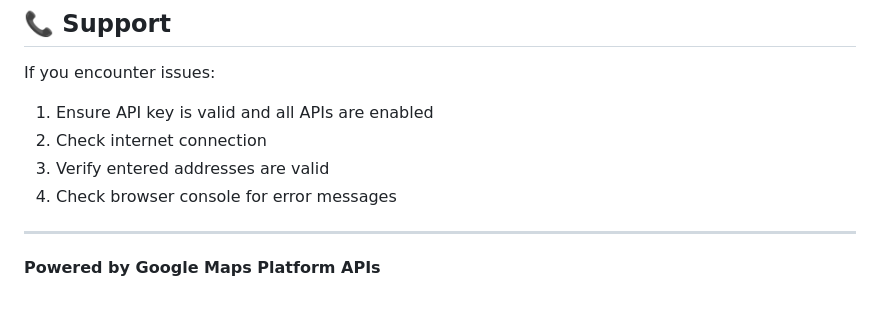
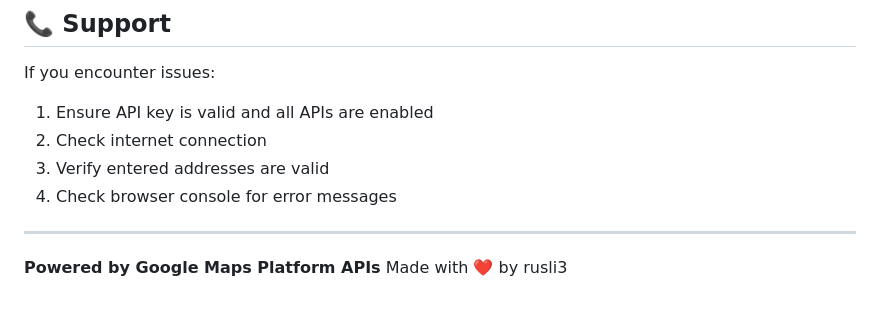
Before and after one commit to rusli3/orutego, a Markdown page: README.md, the part around the change. Drawn GitHub-style.

```diff
--- a/README.md
+++ b/README.md
@@ -126,3 +126,4 @@ If you encounter issues:
 ---
 
 **Powered by Google Maps Platform APIs**
+Made with ❤️ by rusli3
```
